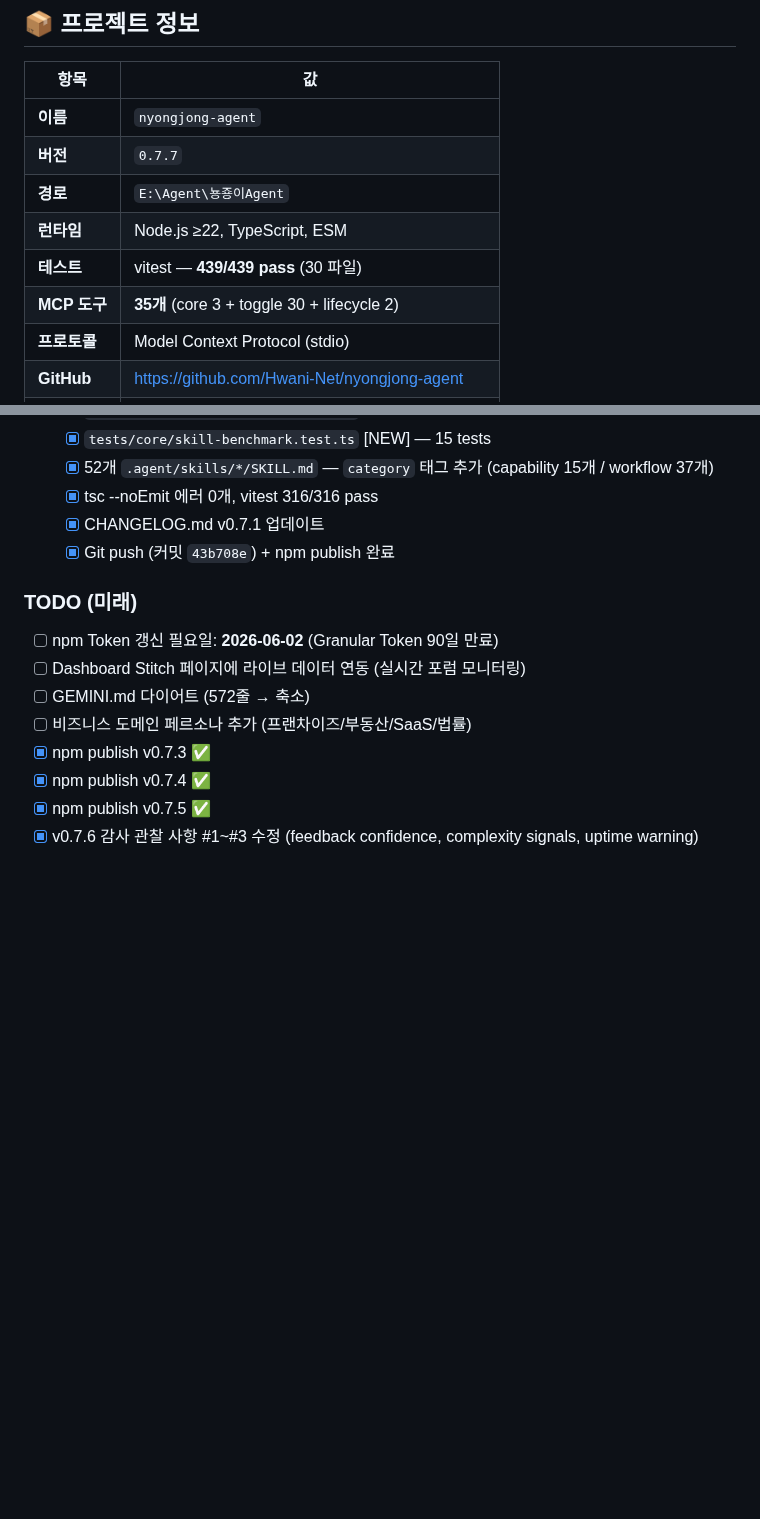
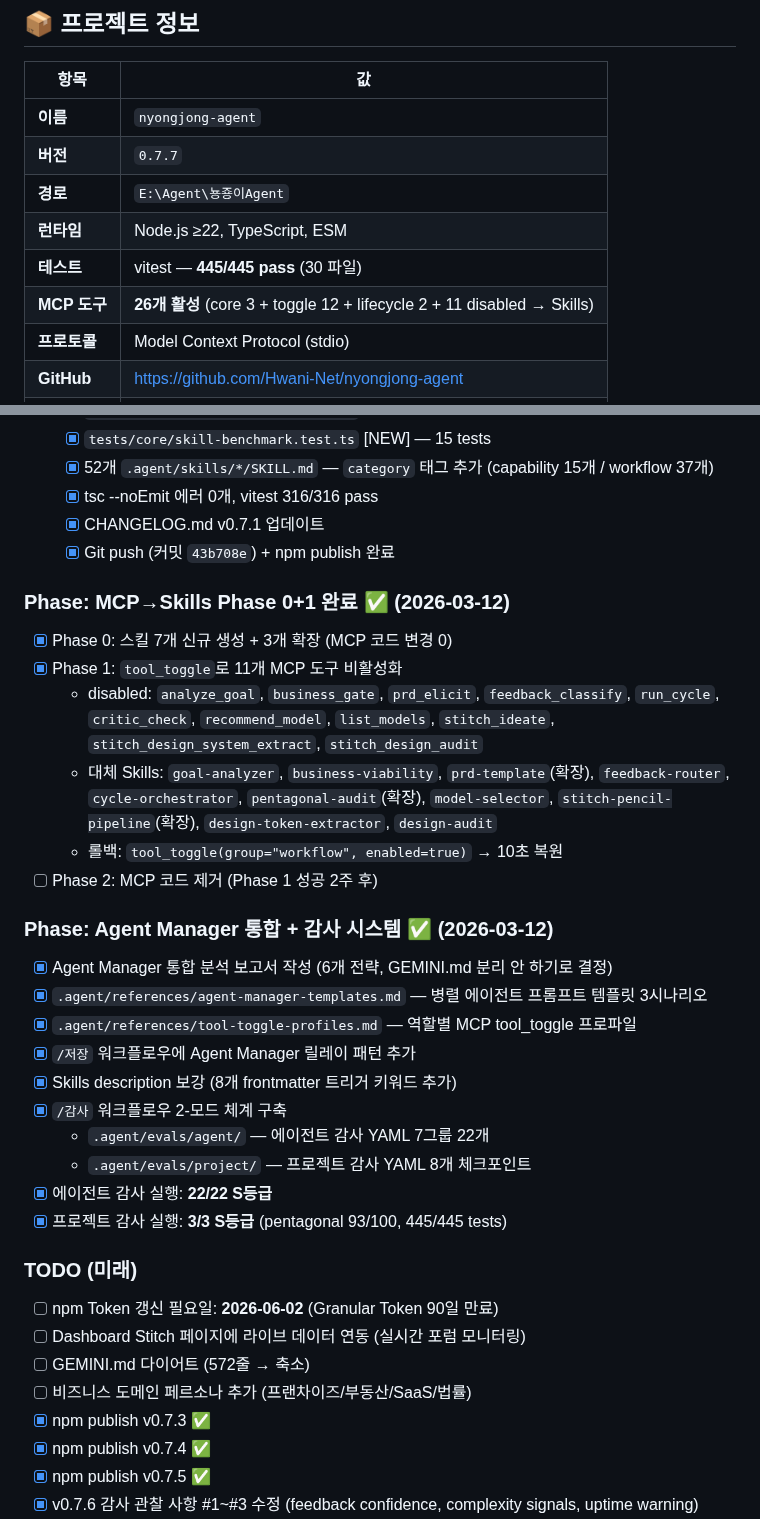
Before and after one commit to Hwani-Net/nyongjong-agent, a Markdown page: docs/PROJECT_CONTEXT.md, 2 parts joined by grey strips. GitHub-like rendering; blank space fills up the shorter version.

Commit message:
docs: Agent Manager 통합 분석 + 감사 시스템 + 445 tests

```diff
--- a/docs/PROJECT_CONTEXT.md
+++ b/docs/PROJECT_CONTEXT.md
@@ -11,8 +11,8 @@
 | **버전** | `0.7.7` |
 | **경로** | `E:\Agent\뇽죵이Agent` |
 | **런타임** | Node.js ≥22, TypeScript, ESM |
-| **테스트** | vitest — **439/439 pass** (30 파일) |
-| **MCP 도구** | **35개** (core 3 + toggle 30 + lifecycle 2) |
+| **테스트** | vitest — **445/445 pass** (30 파일) |
+| **MCP 도구** | **26개 활성** (core 3 + toggle 12 + lifecycle 2 + 11 disabled → Skills) |
 | **프로토콜** | Model Context Protocol (stdio) |
 | **GitHub** | https://github.com/Hwani-Net/nyongjong-agent |
 | **npm** | https://www.npmjs.com/package/nyongjong-agent |
@@ -91,6 +91,28 @@ src/
   - [x] tsc --noEmit 에러 0개, vitest 316/316 pass
   - [x] CHANGELOG.md v0.7.1 업데이트
   - [x] Git push (커밋 `43b708e`) + npm publish 완료
+
+### Phase: MCP→Skills Phase 0+1 완료 ✅ (2026-03-12)
+
+- [x] Phase 0: 스킬 7개 신규 생성 + 3개 확장 (MCP 코드 변경 0)
+- [x] Phase 1: `tool_toggle`로 11개 MCP 도구 비활성화
+  - disabled: `analyze_goal`, `business_gate`, `prd_elicit`, `feedback_classify`, `run_cycle`, `critic_check`, `recommend_model`, `list_models`, `stitch_ideate`, `stitch_design_system_extract`, `stitch_design_audit`
+  - 대체 Skills: `goal-analyzer`, `business-viability`, `prd-template`(확장), `feedback-router`, `cycle-orchestrator`, `pentagonal-audit`(확장), `model-selector`, `stitch-pencil-pipeline`(확장), `design-token-extractor`, `design-audit`
+  - 롤백: `tool_toggle(group="workflow", enabled=true)` → 10초 복원
+- [ ] Phase 2: MCP 코드 제거 (Phase 1 성공 2주 후)
+
+### Phase: Agent Manager 통합 + 감사 시스템 ✅ (2026-03-12)
+
+- [x] Agent Manager 통합 분석 보고서 작성 (6개 전략, GEMINI.md 분리 안 하기로 결정)
+- [x] `.agent/references/agent-manager-templates.md` — 병렬 에이전트 프롬프트 템플릿 3시나리오
+- [x] `.agent/references/tool-toggle-profiles.md` — 역할별 MCP tool_toggle 프로파일
+- [x] `/저장` 워크플로우에 Agent Manager 릴레이 패턴 추가
+- [x] Skills description 보강 (8개 frontmatter 트리거 키워드 추가)
+- [x] `/감사` 워크플로우 2-모드 체계 구축
+  - `.agent/evals/agent/` — 에이전트 감사 YAML 7그룹 22개
+  - `.agent/evals/project/` — 프로젝트 감사 YAML 8개 체크포인트
+- [x] 에이전트 감사 실행: **22/22 S등급**
+- [x] 프로젝트 감사 실행: **3/3 S등급** (pentagonal 93/100, 445/445 tests)
 
 ### TODO (미래)
 - [ ] npm Token 갱신 필요일: **2026-06-02** (Granular Token 90일 만료)
```
